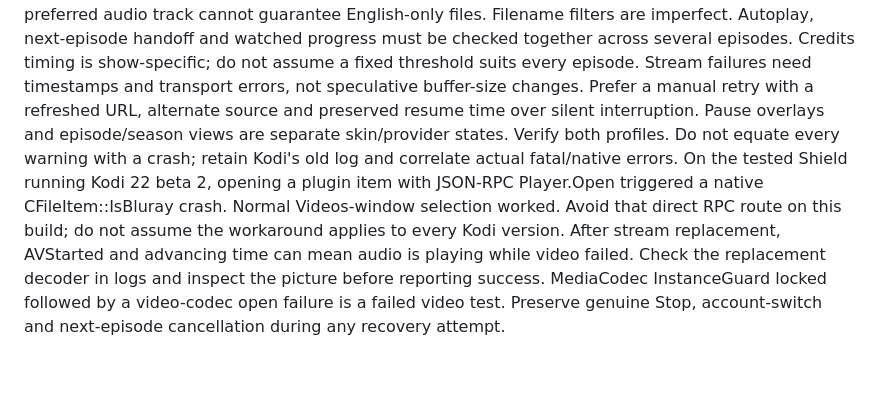
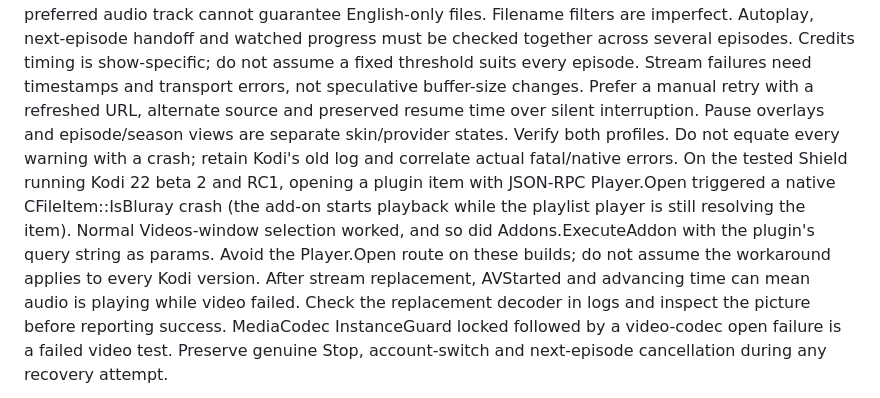
Before and after one commit to glasgowm148/nvidia-MCP, a Markdown page: src/nvidia_mcp/playbook.md, the part around the change. Drawn GitHub-style; blank space fills up the shorter version.

Commit message:
docs(playbook): Player.Open on plugin items also crashes RC1; ExecuteAddon works
Co-Authored-By: Claude Opus 5.5 <noreply@anthropic.com>
Claude-Session: https://claude.ai/code/session_01M6xgApm8MgVumXPm2Fx221

```diff
--- a/src/nvidia_mcp/playbook.md
+++ b/src/nvidia_mcp/playbook.md
@@ -52,9 +52,11 @@ Stream failures need timestamps and transport errors, not speculative buffer-siz
 manual retry with a refreshed URL, alternate source and preserved resume time over silent interruption.
 Pause overlays and episode/season views are separate skin/provider states. Verify both profiles.
 Do not equate every warning with a crash; retain Kodi's old log and correlate actual fatal/native errors.
-On the tested Shield running Kodi 22 beta 2, opening a plugin item with JSON-RPC Player.Open
-triggered a native CFileItem::IsBluray crash. Normal Videos-window selection worked. Avoid that
-direct RPC route on this build; do not assume the workaround applies to every Kodi version.
+On the tested Shield running Kodi 22 beta 2 and RC1, opening a plugin item with JSON-RPC
+Player.Open triggered a native CFileItem::IsBluray crash (the add-on starts playback while the
+playlist player is still resolving the item). Normal Videos-window selection worked, and so did
+Addons.ExecuteAddon with the plugin's query string as params. Avoid the Player.Open route on these
+builds; do not assume the workaround applies to every Kodi version.
 After stream replacement, AVStarted and advancing time can mean audio is playing while video
 failed. Check the replacement decoder in logs and inspect the picture before reporting success.
 MediaCodec InstanceGuard locked followed by a video-codec open failure is a failed video test.
```
